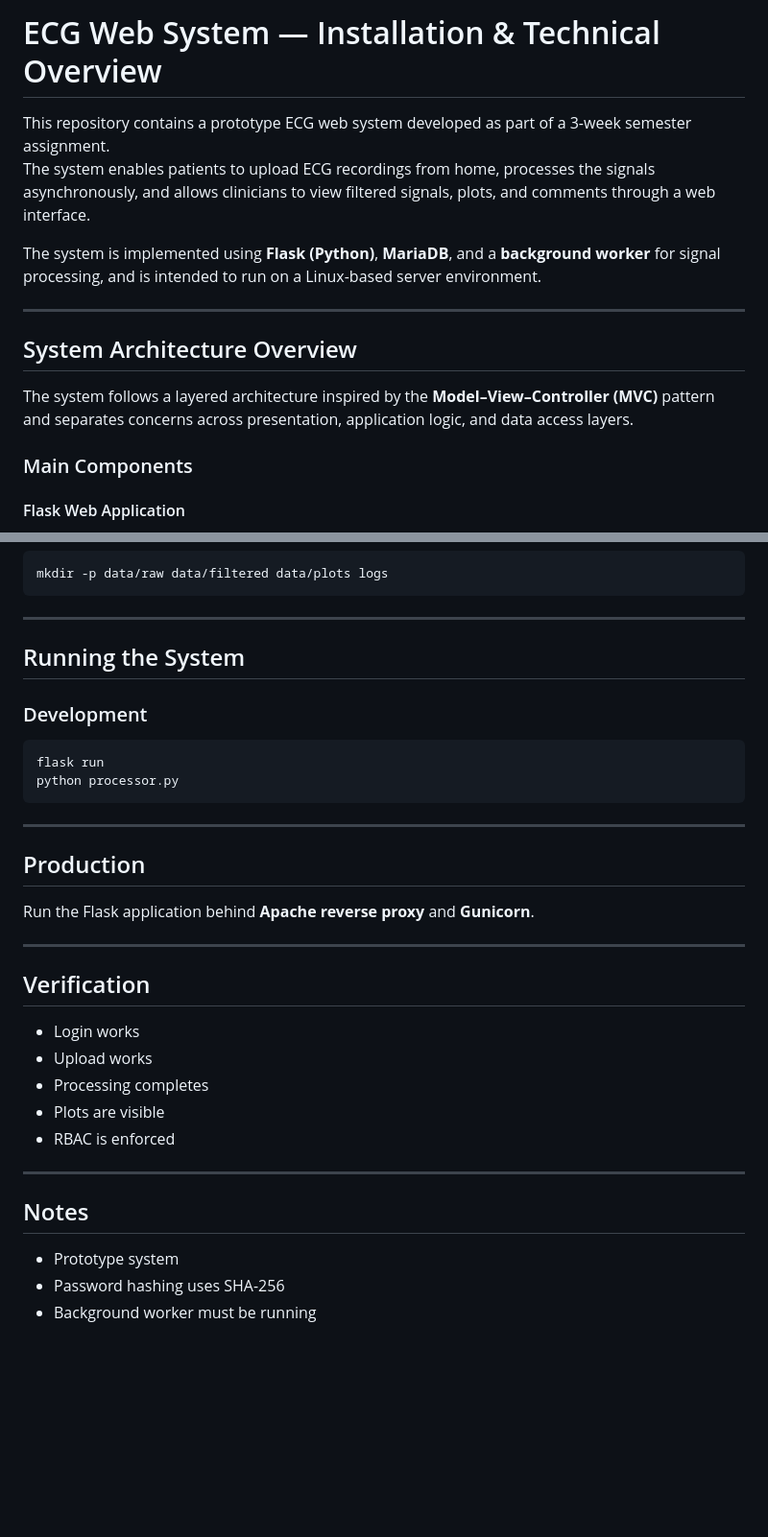
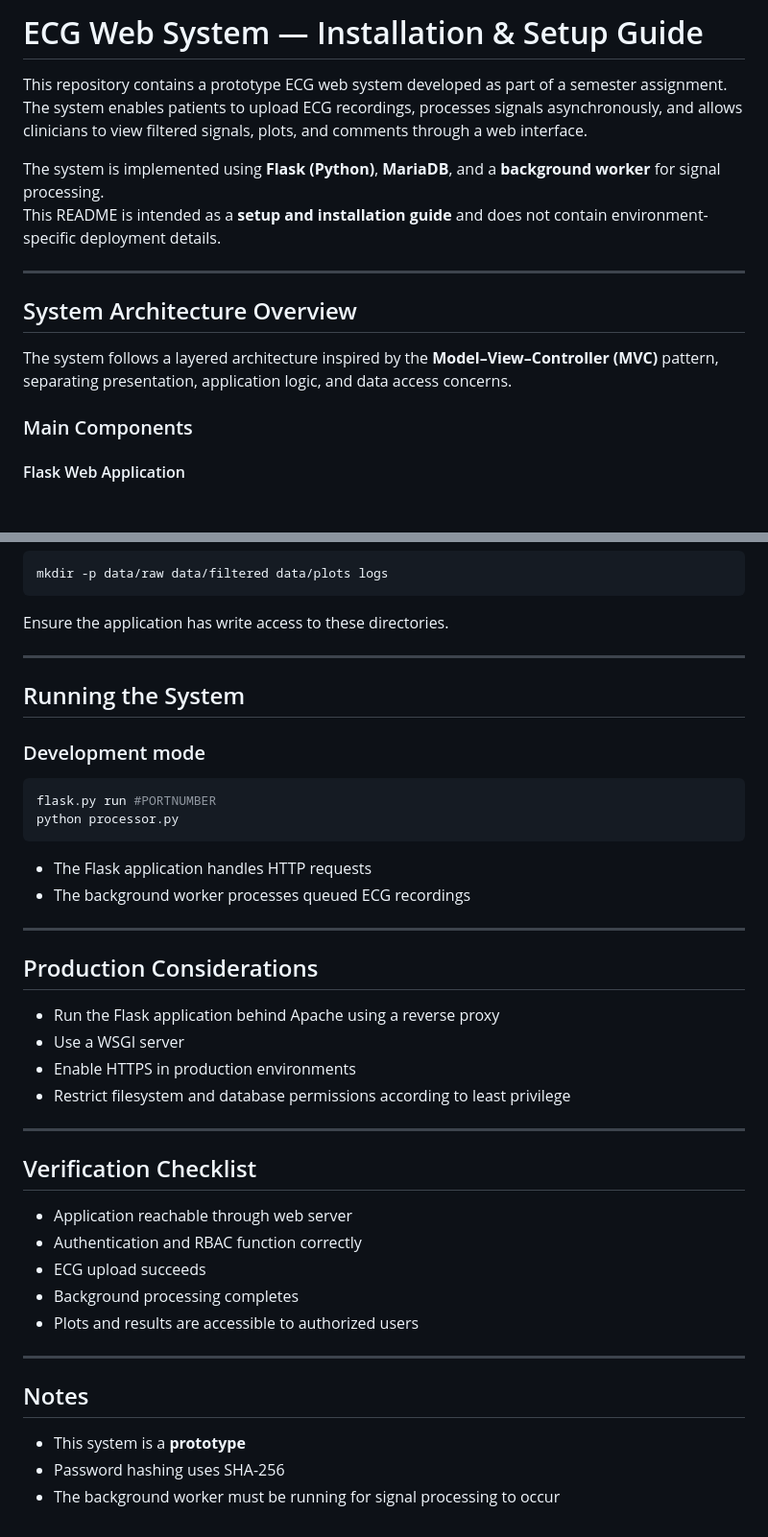
Before and after one commit to HugoRas/Aflevering-3ugers-3.semester, a Markdown page: README.md, 2 parts joined by grey strips. Shown at 96% size. GitHub-like rendering; blank space fills up the shorter version.

````diff
--- a/README.md
+++ b/README.md
@@ -1,15 +1,16 @@
-# ECG Web System — Installation & Technical Overview
+# ECG Web System — Installation & Setup Guide
 
-This repository contains a prototype ECG web system developed as part of a 3-week semester assignment.
-The system enables patients to upload ECG recordings from home, processes the signals asynchronously, and allows clinicians to view filtered signals, plots, and comments through a web interface.
+This repository contains a prototype ECG web system developed as part of a semester assignment.
+The system enables patients to upload ECG recordings, processes signals asynchronously, and allows clinicians to view filtered signals, plots, and comments through a web interface.
 
-The system is implemented using **Flask (Python)**, **MariaDB**, and a **background worker** for signal processing, and is intended to run on a Linux-based server environment.
+The system is implemented using **Flask (Python)**, **MariaDB**, and a **background worker** for signal processing.
+This README is intended as a **setup and installation guide** and does not contain environment-specific deployment details.
 
 ---
 
 ## System Architecture Overview
 
-The system follows a layered architecture inspired by the **Model–View–Controller (MVC)** pattern and separates concerns across presentation, application logic, and data access layers.
+The system follows a layered architecture inspired by the **Model–View–Controller (MVC)** pattern, separating presentation, application logic, and data access concerns.
 
 ### Main Components
 
@@ -90,37 +113,45 @@ FLUSH PRIVILEGES;
 mkdir -p data/raw data/filtered data/plots logs
 ```
 
+Ensure the application has write access to these directories.
+
 ---
 
 ## Running the System
 
-### Development
+### Development mode
 
 ```bash
-flask run
+flask.py run #PORTNUMBER
 python processor.py
 ```
 
----
-
-## Production
-
-Run the Flask application behind **Apache reverse proxy** and **Gunicorn**.
+- The Flask application handles HTTP requests
+- The background worker processes queued ECG recordings
 
 ---
 
-## Verification
+## Production Considerations
 
-- Login works
-- Upload works
-- Processing completes
-- Plots are visible
-- RBAC is enforced
+- Run the Flask application behind Apache using a reverse proxy
+- Use a WSGI server
+- Enable HTTPS in production environments
+- Restrict filesystem and database permissions according to least privilege
+
+---
+
+## Verification Checklist
+
+- Application reachable through web server
+- Authentication and RBAC function correctly
+- ECG upload succeeds
+- Background processing completes
+- Plots and results are accessible to authorized users
 
 ---
 
 ## Notes
 
-- Prototype system
+- This system is a **prototype**
 - Password hashing uses SHA-256
-- Background worker must be running
+- The background worker must be running for signal processing to occur
````
Also changed, not shown: other parts of README.md (+33 -11 lines).
